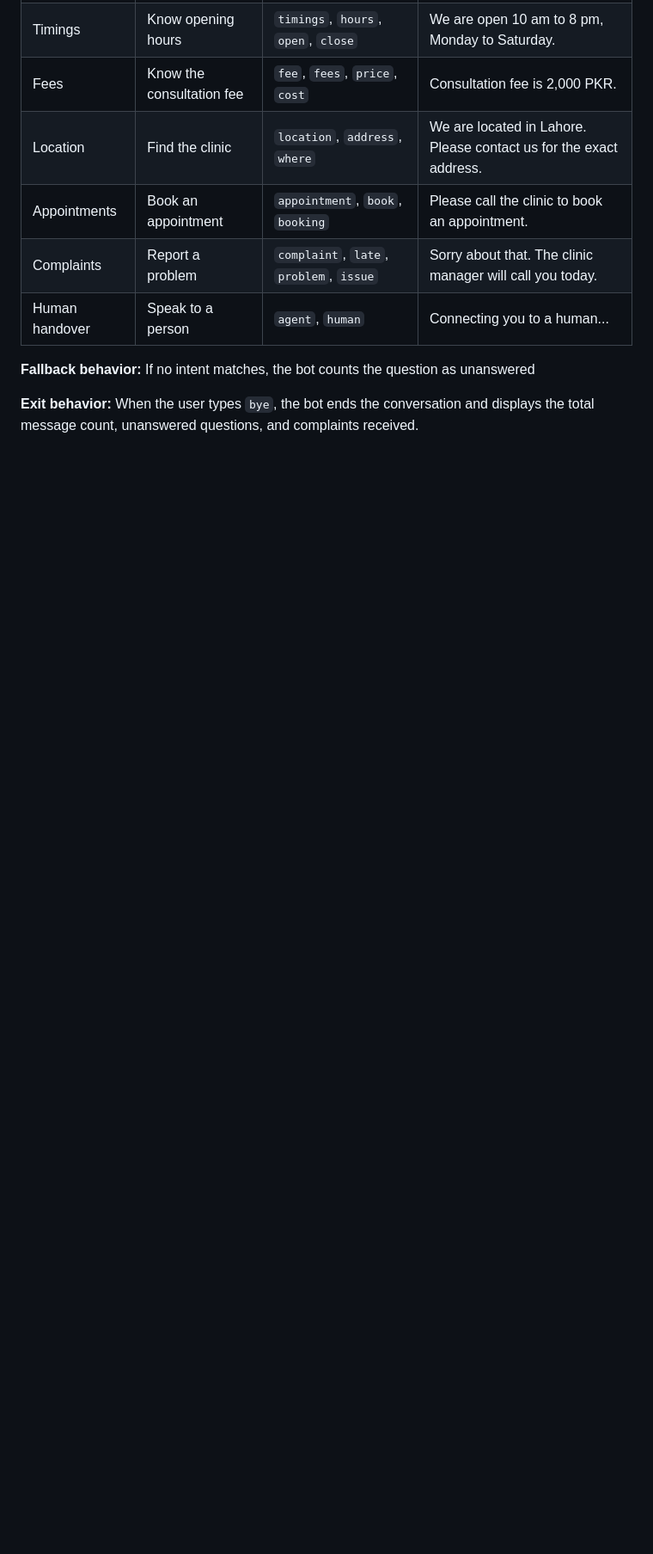
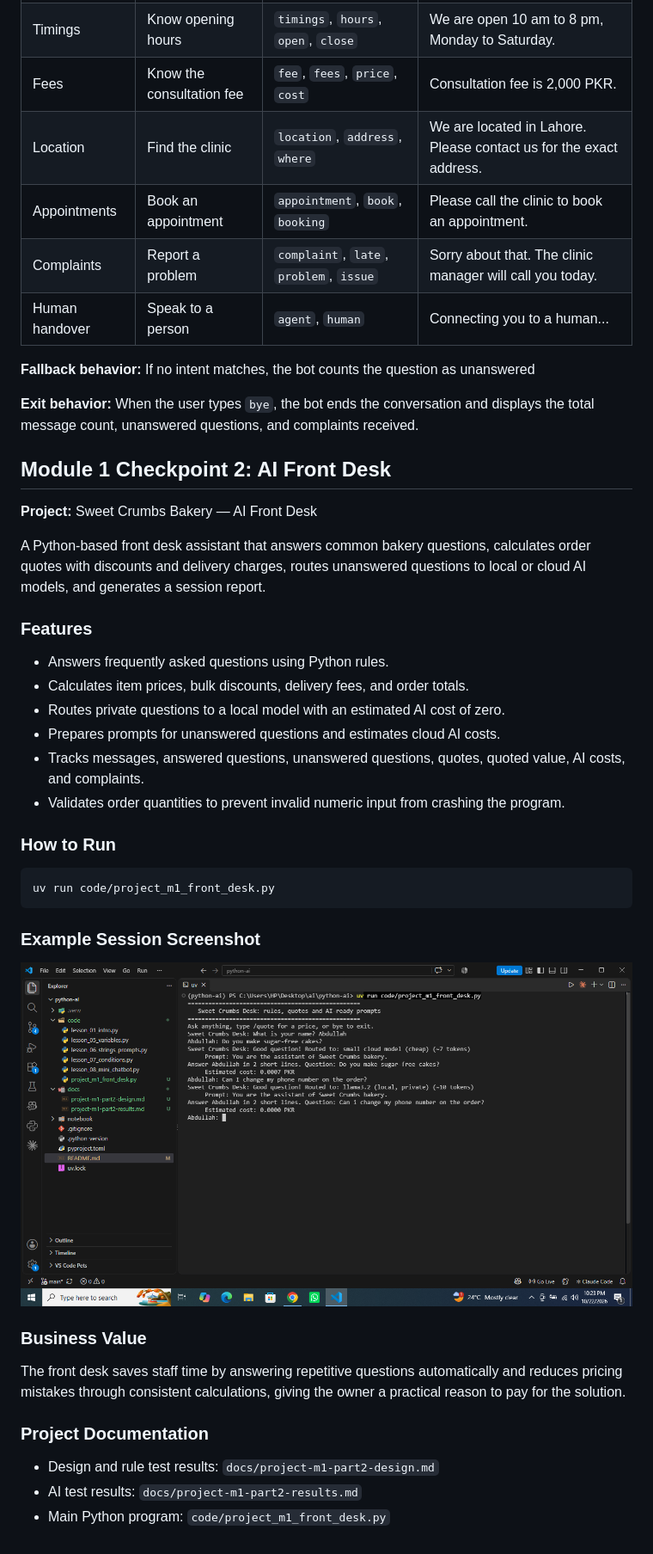
Before and after one commit to abdulahh23/python-ai, a Markdown page: README.md, the part around the change. Shown at 86% size. GitHub-like rendering; pictures changed too: docs/project-m1-part2-run.png (added); blank space fills up the shorter version.

Commit message:
Module 1 Checkpoint 2 Project: AI Front Desk

````diff
--- a/README.md
+++ b/README.md
@@ -17,3 +17,39 @@
 **Fallback behavior:** If no intent matches, the bot counts the question as unanswered
 
 **Exit behavior:** When the user types `bye`, the bot ends the conversation and displays the total message count, unanswered questions, and complaints received.
+
+
+## Module 1 Checkpoint 2: AI Front Desk
+
+**Project:** Sweet Crumbs Bakery — AI Front Desk
+
+A Python-based front desk assistant that answers common bakery questions, calculates order quotes with discounts and delivery charges, routes unanswered questions to local or cloud AI models, and generates a session report.
+
+### Features
+
+- Answers frequently asked questions using Python rules.
+- Calculates item prices, bulk discounts, delivery fees, and order totals.
+- Routes private questions to a local model with an estimated AI cost of zero.
+- Prepares prompts for unanswered questions and estimates cloud AI costs.
+- Tracks messages, answered questions, unanswered questions, quotes, quoted value, AI costs, and complaints.
+- Validates order quantities to prevent invalid numeric input from crashing the program.
+
+### How to Run
+
+```bash
+uv run code/project_m1_front_desk.py
+```
+
+### Example Session Screenshot
+
+![Sweet Crumbs Bakery Front Desk session report](docs/project-m1-part2-run.png)
+
+### Business Value
+
+The front desk saves staff time by answering repetitive questions automatically and reduces pricing mistakes through consistent calculations, giving the owner a practical reason to pay for the solution.
+
+### Project Documentation
+
+- Design and rule test results: `docs/project-m1-part2-design.md`
+- AI test results: `docs/project-m1-part2-results.md`
+- Main Python program: `code/project_m1_front_desk.py`
````
Also changed, not shown: docs/project-m1-part2-design.md (added, +89 -0 lines), docs/project-m1-part2-results.md (added, +32 -0 lines), 1 other file.
